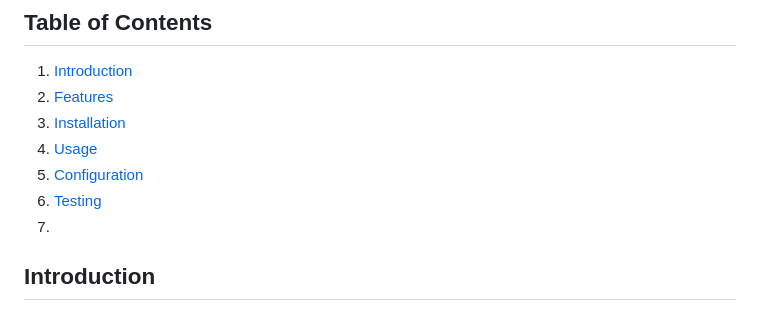
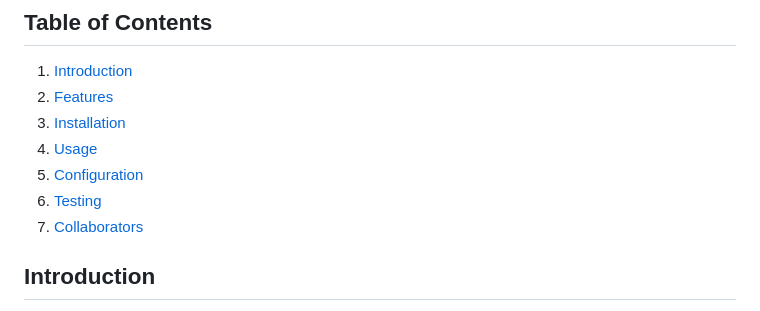
Before and after one commit to evan-ite/webserv, a Markdown page: README.md, the part around the change. GitHub-like rendering.

```diff
--- a/README.md
+++ b/README.md
@@ -16,7 +16,7 @@ Sure! Here's a comprehensive README for your HTTP server project:
 4. [Usage](#usage)
 5. [Configuration](#configuration)
 6. [Testing](#testing)
-7.
+7. [Collaborators](#collaborators)
 
 ## Introduction
 
```
